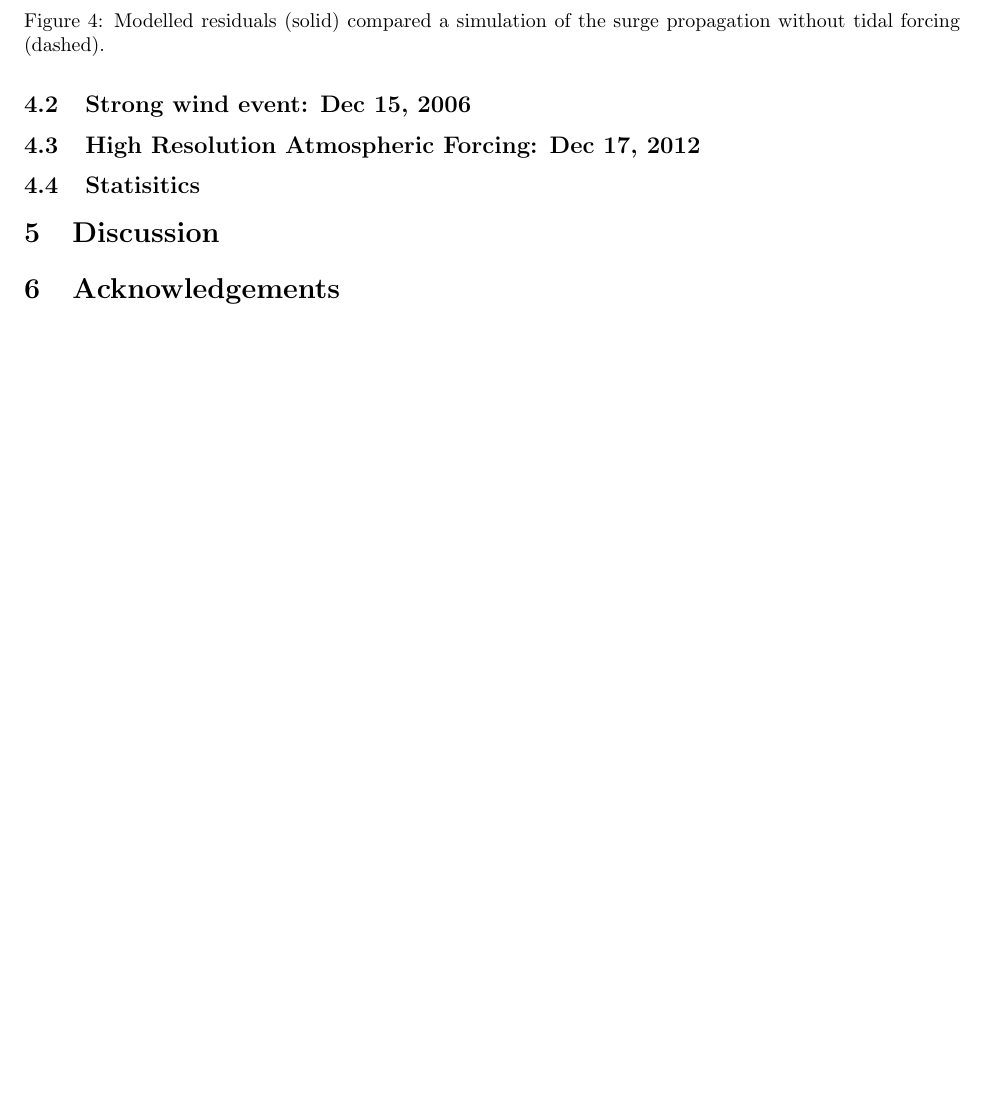
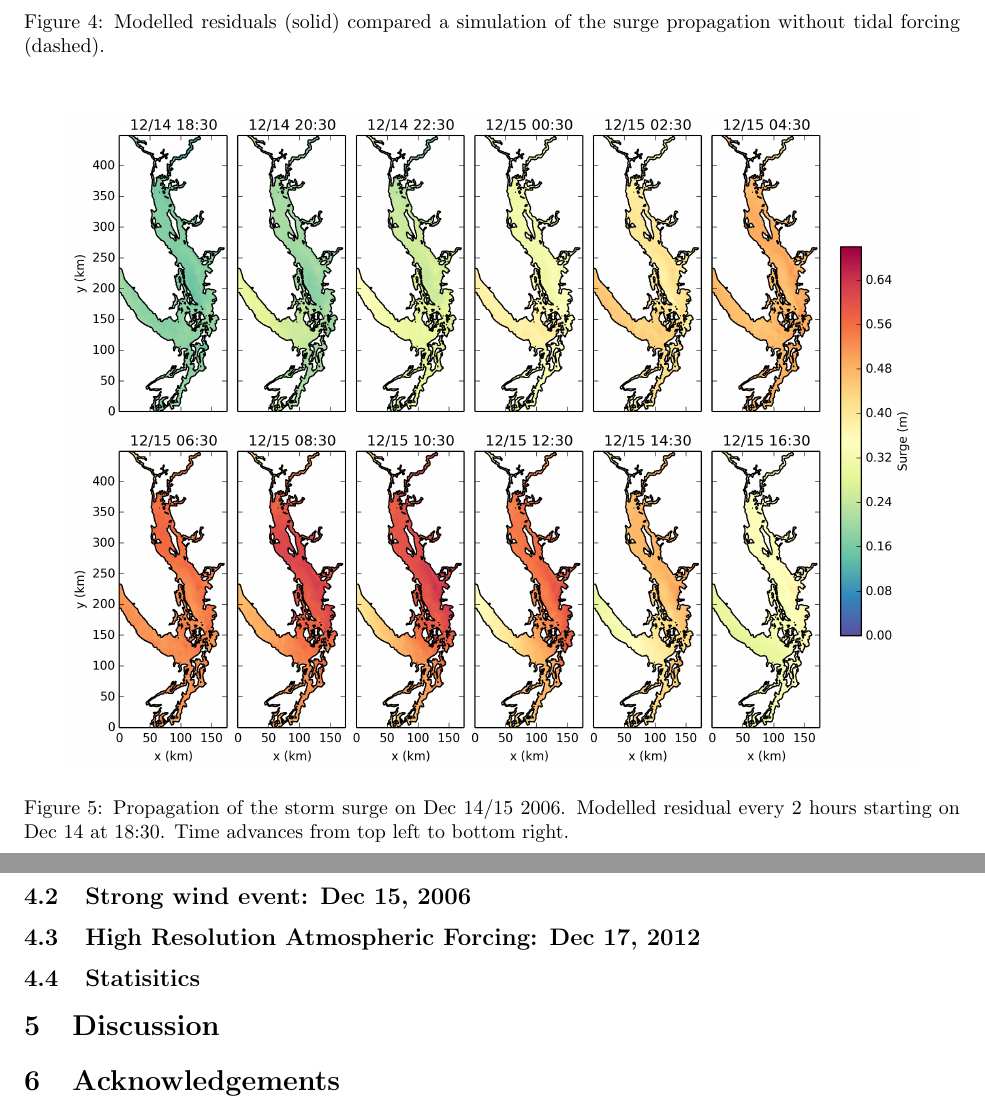
Before and after one commit to SalishSeaCast/storm-surge, a LaTeX paper (RoughWork/manuscript.tex): part of page 9 of 10 before the commit and two parts of pages 9 and 10 of 11 after it, the two joined at a grey line, cut so that both start at the same text, the shorter picture padded with empty space. Compiled offline with pdfLaTeX.

Commit message:
Added new figure to text

```diff
--- a/RoughWork/manuscript.tex
+++ b/RoughWork/manuscript.tex
@@ -204,6 +204,13 @@ Finally, an assessment of the importance of including tide-surge interactions is
 
 \subsection{Strong wind event: Dec 15, 2006}% or Nov 2009
 
+\begin{figure}
+\centering
+\includegraphics[scale=0.6]{Figures/dec2006_spatial.pdf}
+\caption{Propagation of the storm surge on Dec 14/15 2006. Modelled residual every 2 hours starting on Dec 14 at 18:30. Time advances from top left to bottom right. }
+\label{fig:factors}
+\end{figure}
+
 \subsection{High Resolution Atmospheric Forcing: Dec 17, 2012}
 
 \subsection{Statisitics}
```
Also changed, not shown: RoughWork/Figures/dec2006_spatial.pdf (added), RoughWork/manuscript.pdf, 3 other files.
